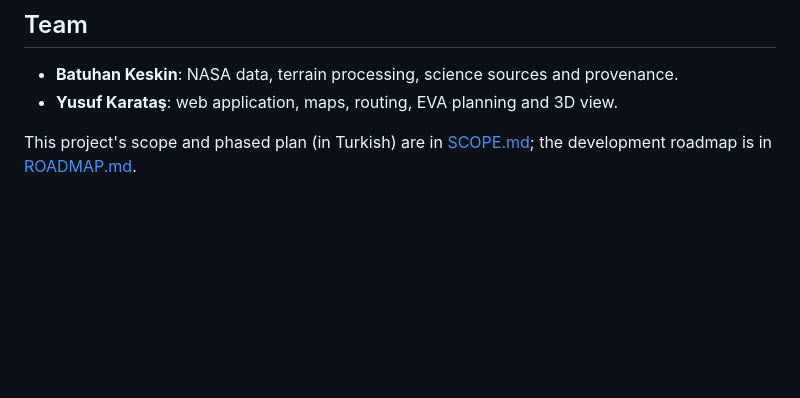
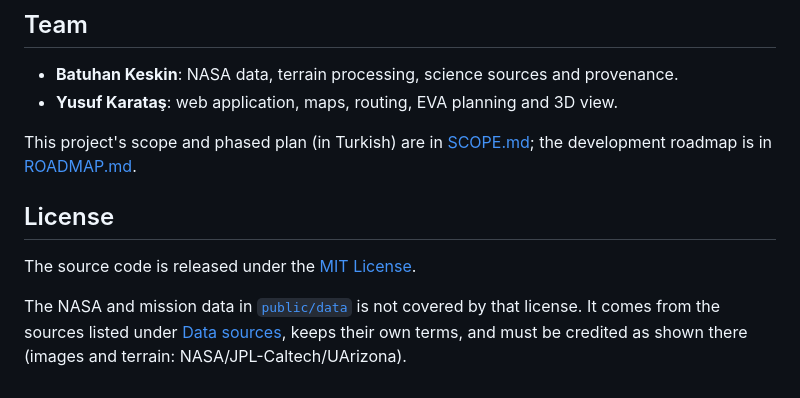
Before and after one commit to hanaznable/marswalk-planner, a Markdown page: README.md, the part around one of its changes. Drawn GitHub-style; blank space fills up the shorter version.

```diff
--- a/README.md
+++ b/README.md
@@ -187,3 +188,12 @@ uses Python with NumPy and Pillow; see [terrain preparation](scripts/terrain/REA
 
 This project's scope and phased plan (in Turkish) are in [SCOPE.md](SCOPE.md);
 the development roadmap is in [ROADMAP.md](ROADMAP.md).
+
+## License
+
+The source code is released under the [MIT License](LICENSE).
+
+The NASA and mission data in [`public/data`](public/data) is not covered by
+that license. It comes from the sources listed under [Data sources](#data-sources),
+keeps their own terms, and must be credited as shown there
+(images and terrain: NASA/JPL-Caltech/UArizona).
```
Also changed, not shown: other parts of README.md (+7 -6 lines), ROADMAP.md (+1 -1 lines), SCOPE.md (+2 -2 lines), docs/images/polaris-2d-plan.png, docs/images/polaris-3d-terrain.png, 15 other files.
